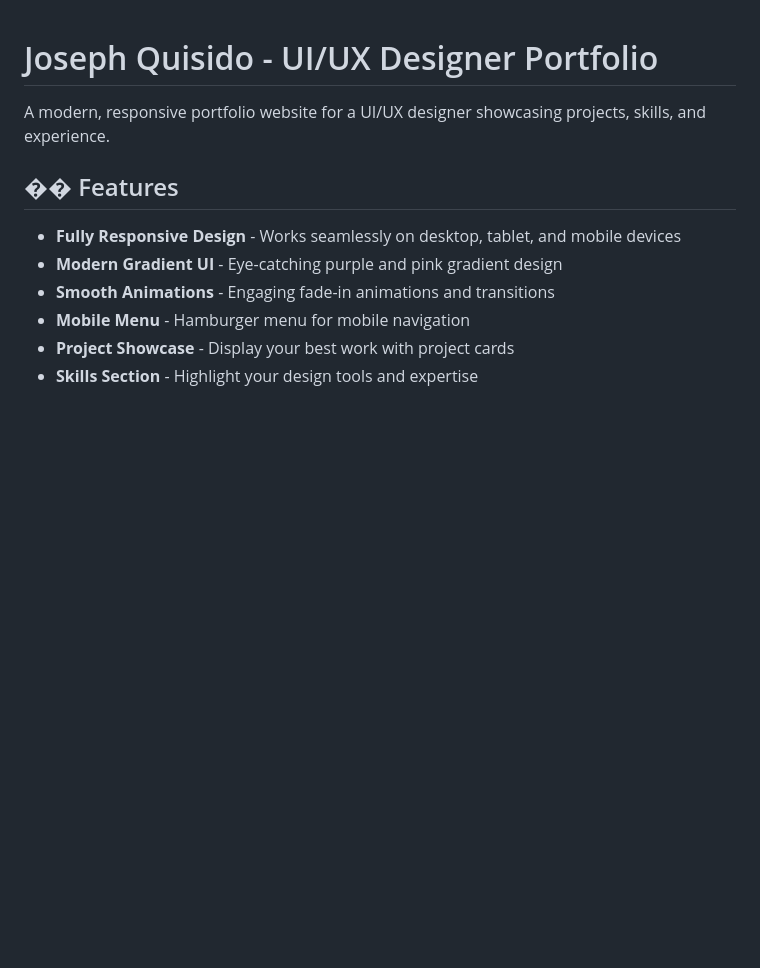
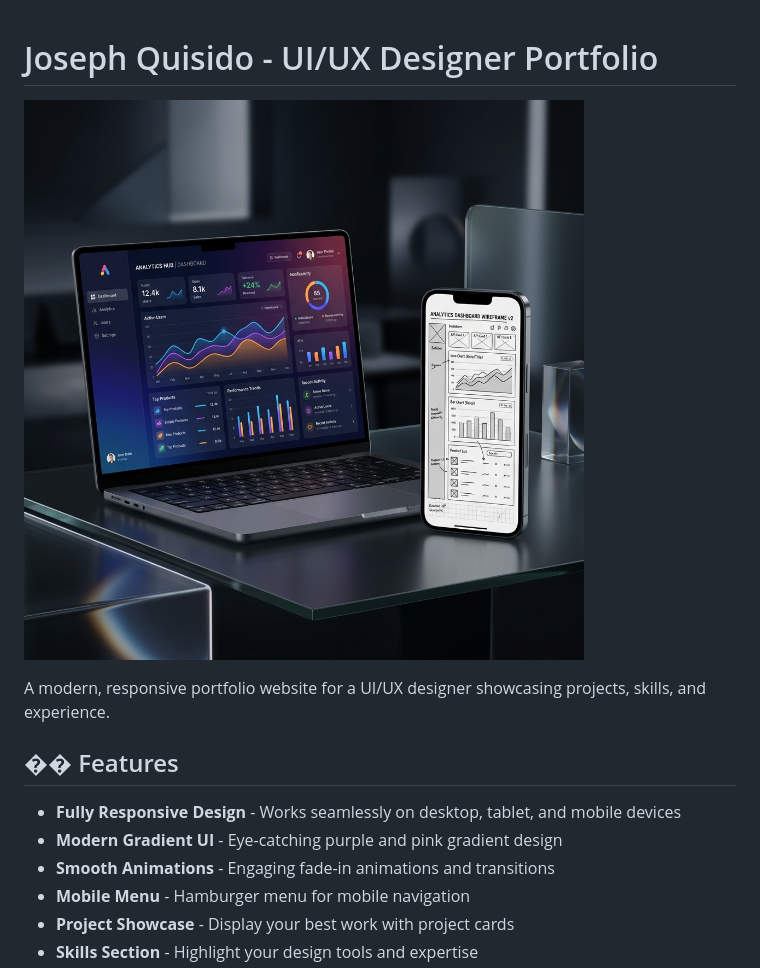
Before and after one commit to jpq03/Joseph-Portfolio, a Markdown page: README.md, the part around the change. Drawn GitHub-style; pictures changed too: images/hero-mockup.png (added); blank space fills up the shorter version.

```diff
--- a/README.md
+++ b/README.md
@@ -1,4 +1,6 @@
 # Joseph Quisido - UI/UX Designer Portfolio
+
+![Compilation of Projects](images/hero-mockup.png)
 
 A modern, responsive portfolio website for a UI/UX designer showcasing projects, skills, and experience.
 
```
Also changed, not shown: images/dealogikal.png (added), images/ecotrade_landing.png (added), images/knottical.png (added), images/profile.jpg (added), 2 other files.
